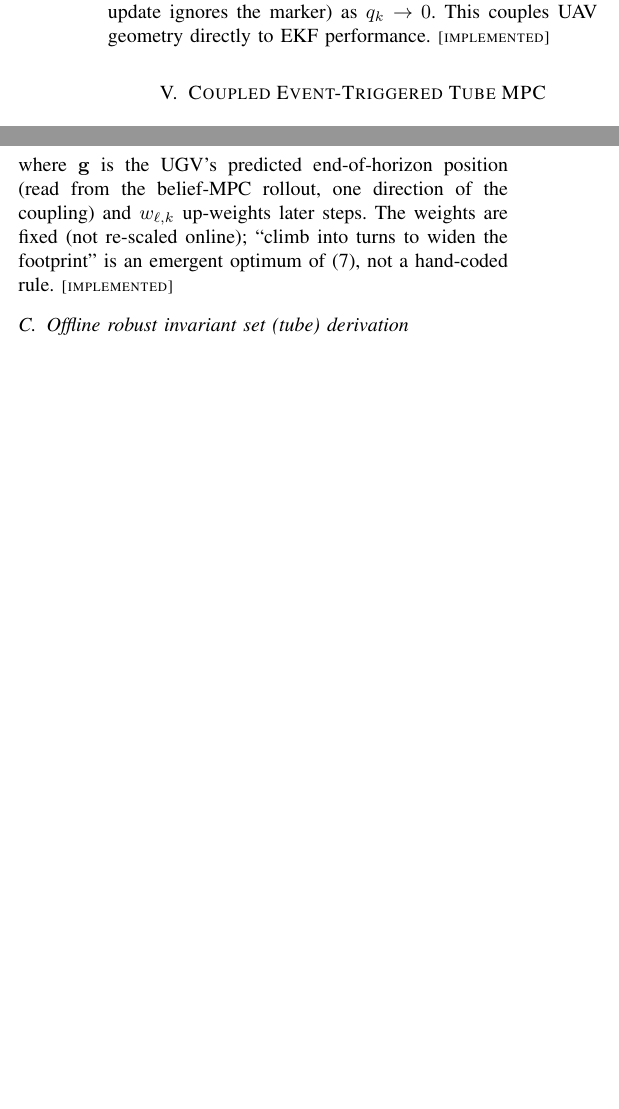
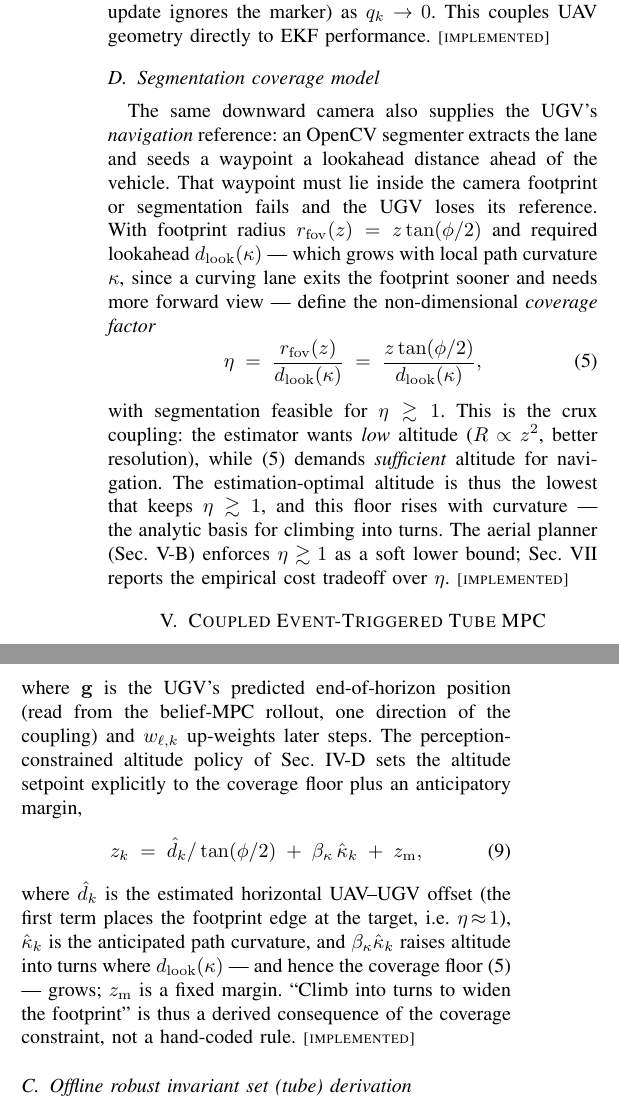
Before and after one commit to shlok-mehndiratta/ugv_uav_control, a LaTeX paper (ICC12.tex): two parts of the columns of page 3 of 6, joined at a grey line, cut so that both start at the same text, the shorter picture padded with empty space. Compiled offline with pdfLaTeX.

Commit message:
Polish III-V for narrative unity: fix actuation contradiction + wire eta coverage model
- IV-B: remove stale 'vertical not actuated / holds spawn altitude' sentence
  (contradicted Sec VI); state vz is fully actuated, altitude policy realized closed-loop.
- Add III-D Segmentation coverage model: footprint r_fov(z), lookahead d_look(kappa),
  non-dimensional coverage factor eta = r_fov/d_look, feasibility eta>=1 -> the
  coverage-resolution tension and the analytic basis for climb-into-turns.
- IV aerial planner: explicit active-altitude policy z = d/tan(phi/2) + beta*kappa + margin
  enforcing eta>=1; climb-into-turns now derived from the coverage constraint, not emergent.
Compiles: 6 pages, no undefined refs, largest overfull 2.4pt.

```diff
--- a/ICC12.tex
+++ b/ICC12.tex
@@ -320,6 +319,27 @@ R_k(q_k) = \frac{R_{\mathrm{full}}}{q_k + \epsilon},
 so $R_k\to R_{\mathrm{full}}$ for an excellent view and $R_k\to\infty$ (the
 update ignores the marker) as $q_k\to0$. This couples UAV geometry directly to
 EKF performance. \tagIMPL
+
+\subsection{Segmentation coverage model}
+\label{sec:coverage}
+The same downward camera also supplies the UGV's \emph{navigation} reference: an OpenCV
+segmenter extracts the lane and seeds a waypoint a lookahead distance ahead of the vehicle.
+That waypoint must lie inside the camera footprint or segmentation fails and the UGV loses its
+reference. With footprint radius $r_{\mathrm{fov}}(z)=z\tan(\phi/2)$ and required lookahead
+$d_{\mathrm{look}}(\kappa)$ --- which grows with local path curvature $\kappa$, since a curving
+lane exits the footprint sooner and needs more forward view --- define the non-dimensional
+\emph{coverage factor}
+\begin{equation}
+\eta \;=\; \frac{r_{\mathrm{fov}}(z)}{d_{\mathrm{look}}(\kappa)}
+      \;=\; \frac{z\tan(\phi/2)}{d_{\mathrm{look}}(\kappa)} ,
+\label{eq:eta}
+\end{equation}
+with segmentation feasible for $\eta\gtrsim1$. This is the crux coupling: the estimator wants \emph{low} altitude ($R\propto z^2$, better
+resolution), while \eqref{eq:eta} demands \emph{sufficient} altitude for navigation. The
+estimation-optimal altitude is thus the lowest that keeps $\eta\gtrsim1$, and this floor rises
+with curvature --- the analytic basis for climbing into turns. The aerial planner
+(Sec.~\ref{sec:aerial}) enforces $\eta\gtrsim1$ as a soft lower bound; Sec.~\ref{sec:results}
+reports the empirical cost tradeoff over $\eta$. \tagIMPL
 
 \section{Coupled Event-Triggered Tube MPC}
 \label{sec:method}
@@ -372,9 +393,18 @@ J_a = \sum_{k}w_{\ell,k}\Big[\,
 \end{equation}
 where $\mathbf{g}$ is the UGV's predicted end-of-horizon position (read from the
 belief-MPC rollout, one direction of the coupling) and $w_{\ell,k}$ up-weights
-later steps. The weights are fixed (not re-scaled online); ``climb into turns to
-widen the footprint'' is an emergent optimum of \eqref{eq:Ja}, not a hand-coded
-rule. \tagIMPL
+later steps. The perception-constrained altitude policy of Sec.~\ref{sec:coverage} sets the
+altitude setpoint explicitly to the coverage floor plus an anticipatory margin,
+\begin{equation}
+z_k \;=\; \hat d_k/\tan(\phi/2) \;+\; \beta_\kappa\,\hat\kappa_k \;+\; z_{\mathrm{m}},
+\label{eq:altpol}
+\end{equation}
+where $\hat d_k$ is the estimated horizontal UAV--UGV offset (the first term places the
+footprint edge at the target, i.e.\ $\eta\!\approx\!1$), $\hat\kappa_k$ is the anticipated path
+curvature, and $\beta_\kappa\hat\kappa_k$ raises altitude into turns where
+$d_{\mathrm{look}}(\kappa)$ --- and hence the coverage floor \eqref{eq:eta} --- grows;
+$z_{\mathrm{m}}$ is a fixed margin. ``Climb into turns to widen the footprint'' is thus a
+derived consequence of the coverage constraint, not a hand-coded rule. \tagIMPL
 
 \subsection{Offline robust invariant set (tube) derivation}
 \label{sec:mrpi}
```
Also changed, not shown: ICC12.pdf, ICC12.tex (12 more changed lines).
